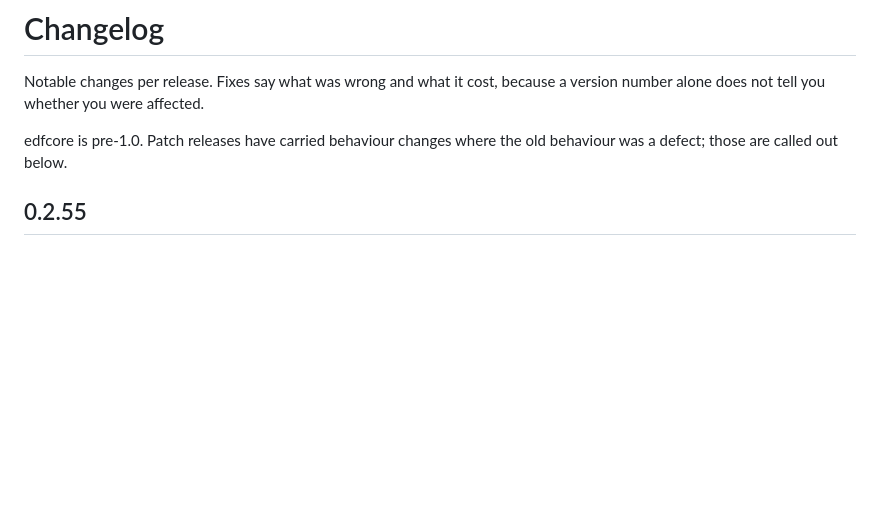
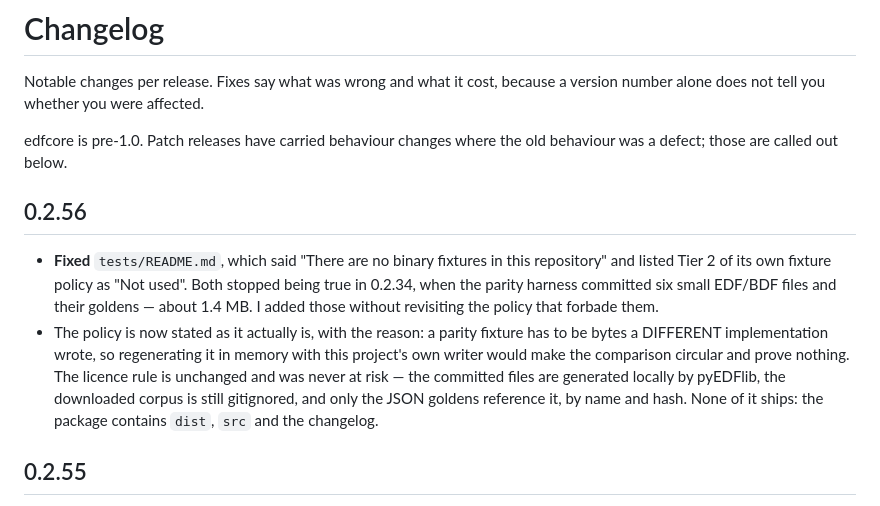
Before and after one commit to tayal-sarthak/edfcore, a Markdown page: CHANGELOG.md, the part around the change. Drawn GitHub-style; blank space fills up the shorter version.

Commit message:
Correct the fixture policy the parity harness quietly broke

```diff
--- a/CHANGELOG.md
+++ b/CHANGELOG.md
@@ -5,6 +5,19 @@ alone does not tell you whether you were affected.
 
 edfcore is pre-1.0. Patch releases have carried behaviour changes where the old behaviour was a
 defect; those are called out below.
+
+## 0.2.56
+
+- **Fixed** `tests/README.md`, which said "There are no binary fixtures in this repository" and
+  listed Tier 2 of its own fixture policy as "Not used". Both stopped being true in 0.2.34, when
+  the parity harness committed six small EDF/BDF files and their goldens — about 1.4 MB. I added
+  those without revisiting the policy that forbade them.
+- The policy is now stated as it actually is, with the reason: a parity fixture has to be bytes a
+  DIFFERENT implementation wrote, so regenerating it in memory with this project's own writer
+  would make the comparison circular and prove nothing. The licence rule is unchanged and was
+  never at risk — the committed files are generated locally by pyEDFlib, the downloaded corpus is
+  still gitignored, and only the JSON goldens reference it, by name and hash. None of it ships:
+  the package contains `dist`, `src` and the changelog.
 
 ## 0.2.55
 
```
Also changed, not shown: 1 other file.
